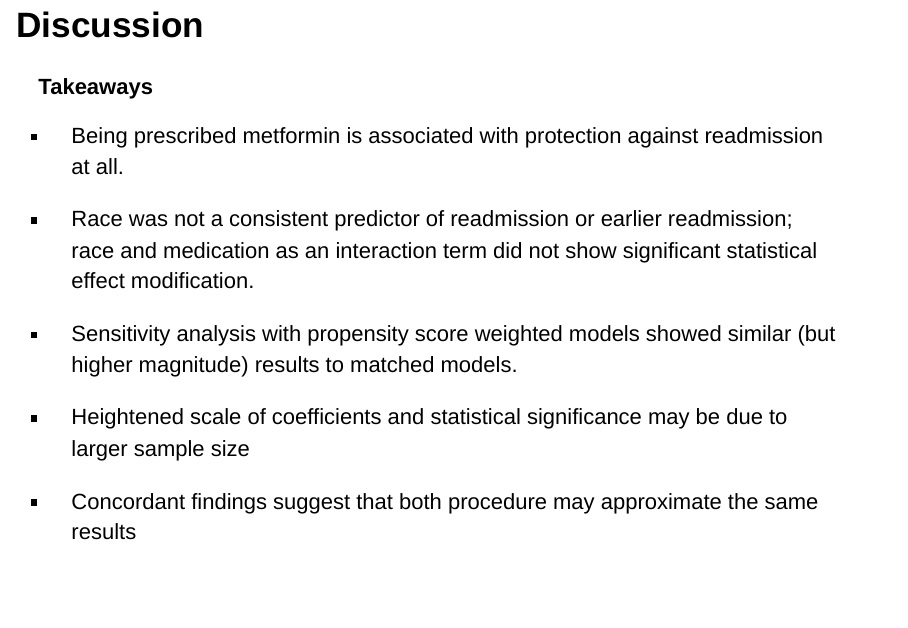
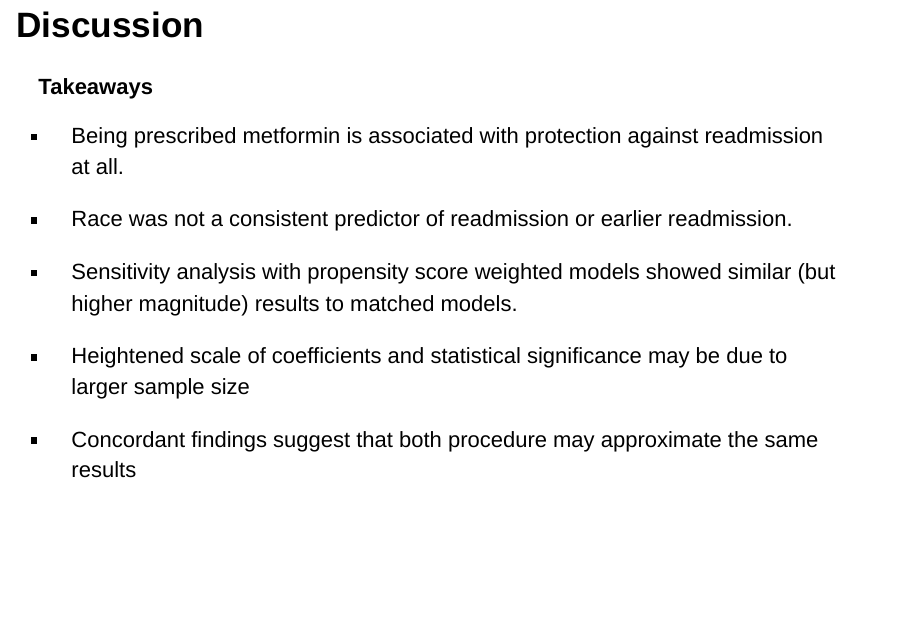
Before and after one commit to andvnn-berkeley/ph241-data-project, an R Markdown document (presentation.Rmd): page 21 of 22. Rendered offline with R 4.5, knitr and Pandoc, with nearby package versions; some code elsewhere in the file could not run offline.

Commit message:
made minor edits

```diff
--- a/presentation.Rmd
+++ b/presentation.Rmd
@@ -708,7 +708,7 @@ dwplot(models2,
 
 - Being prescribed metformin is associated with protection against readmission at all.
 
-- Race was not a consistent predictor of readmission or earlier readmission; race and medication as an interaction term did not show significant statistical effect modification.
+- Race was not a consistent predictor of readmission or earlier readmission.
 
 - Sensitivity analysis with propensity score weighted models showed similar (but higher magnitude) results to matched models.
 
```
Also changed, not shown: presentation.html (added), presentation.Rmd (4 more changed lines).
